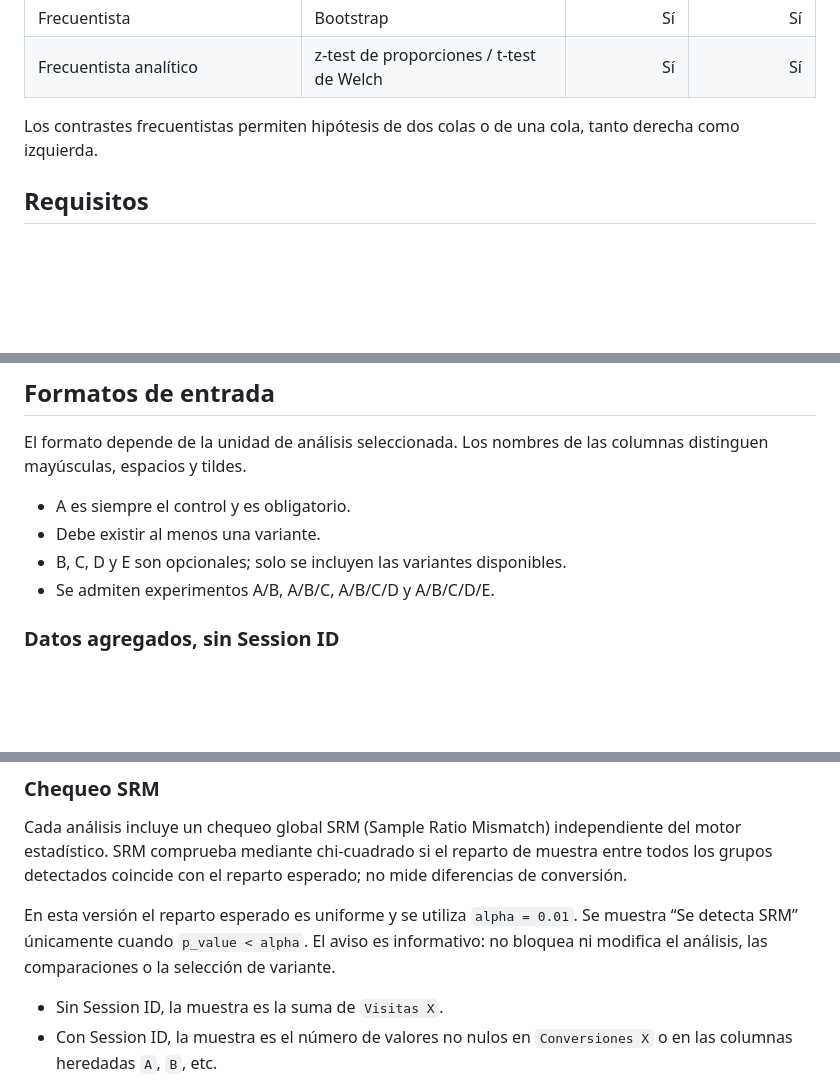
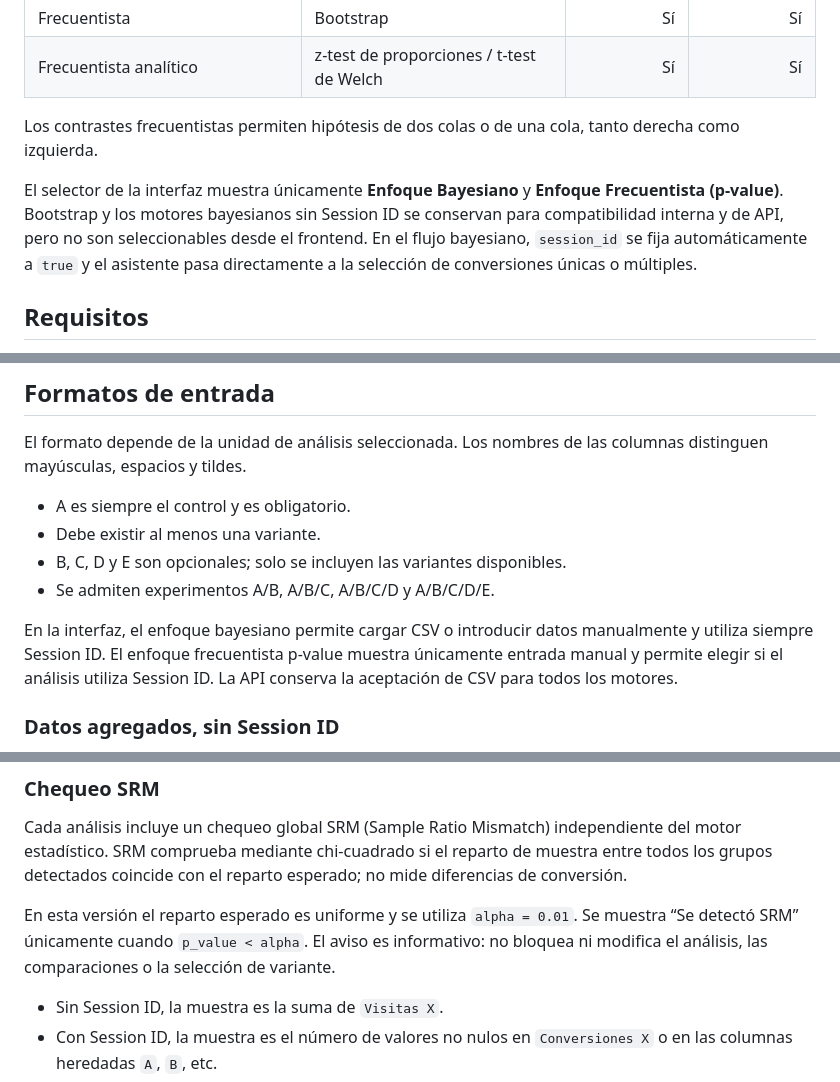
Before and after one commit to EduardoHernandezGuzman/Calculadora-CRO-4.0, a Markdown page: README.md, 3 parts joined by grey strips. Rendered like a GitHub page; blank space fills up the shorter version.

```diff
--- a/README.md
+++ b/README.md
@@ -16,6 +16,8 @@ La aplicación conecta ocho combinaciones de motor y unidad de análisis:
 | Frecuentista analítico | z-test de proporciones / t-test de Welch | Sí | Sí |
 
 Los contrastes frecuentistas permiten hipótesis de dos colas o de una cola, tanto derecha como izquierda.
+
+El selector de la interfaz muestra únicamente **Enfoque Bayesiano** y **Enfoque Frecuentista (p-value)**. Bootstrap y los motores bayesianos sin Session ID se conservan para compatibilidad interna y de API, pero no son seleccionables desde el frontend. En el flujo bayesiano, `session_id` se fija automáticamente a `true` y el asistente pasa directamente a la selección de conversiones únicas o múltiples.
 
 ## Requisitos
 
@@ -104,6 +106,8 @@ El formato depende de la unidad de análisis seleccionada. Los nombres de las co
 - B, C, D y E son opcionales; solo se incluyen las variantes disponibles.
 - Se admiten experimentos A/B, A/B/C, A/B/C/D y A/B/C/D/E.
 
+En la interfaz, el enfoque bayesiano permite cargar CSV o introducir datos manualmente y utiliza siempre Session ID. El enfoque frecuentista p-value muestra únicamente entrada manual y permite elegir si el análisis utiliza Session ID. La API conserva la aceptación de CSV para todos los motores.
+
 ### Datos agregados, sin Session ID
 
 Cada grupo utilizado necesita las columnas `Visitas X` y `Conversiones X`. Las variantes no utilizadas no deben incluirse.
@@ -176,7 +180,7 @@ Al analizar varias variantes aumenta el riesgo global de falsos positivos. Los r
 
 Cada análisis incluye un chequeo global SRM (Sample Ratio Mismatch) independiente del motor estadístico. SRM comprueba mediante chi-cuadrado si el reparto de muestra entre todos los grupos detectados coincide con el reparto esperado; no mide diferencias de conversión.
 
-En esta versión el reparto esperado es uniforme y se utiliza `alpha = 0.01`. Se muestra “Se detecta SRM” únicamente cuando `p_value < alpha`. El aviso es informativo: no bloquea ni modifica el análisis, las comparaciones o la selección de variante.
+En esta versión el reparto esperado es uniforme y se utiliza `alpha = 0.01`. Se muestra “Se detectó SRM” únicamente cuando `p_value < alpha`. El aviso es informativo: no bloquea ni modifica el análisis, las comparaciones o la selección de variante.
 
 - Sin Session ID, la muestra es la suma de `Visitas X`.
 - Con Session ID, la muestra es el número de valores no nulos en `Conversiones X` o en las columnas heredadas `A`, `B`, etc.
```
Also changed, not shown: other parts of README.md (+6 -5 lines).
